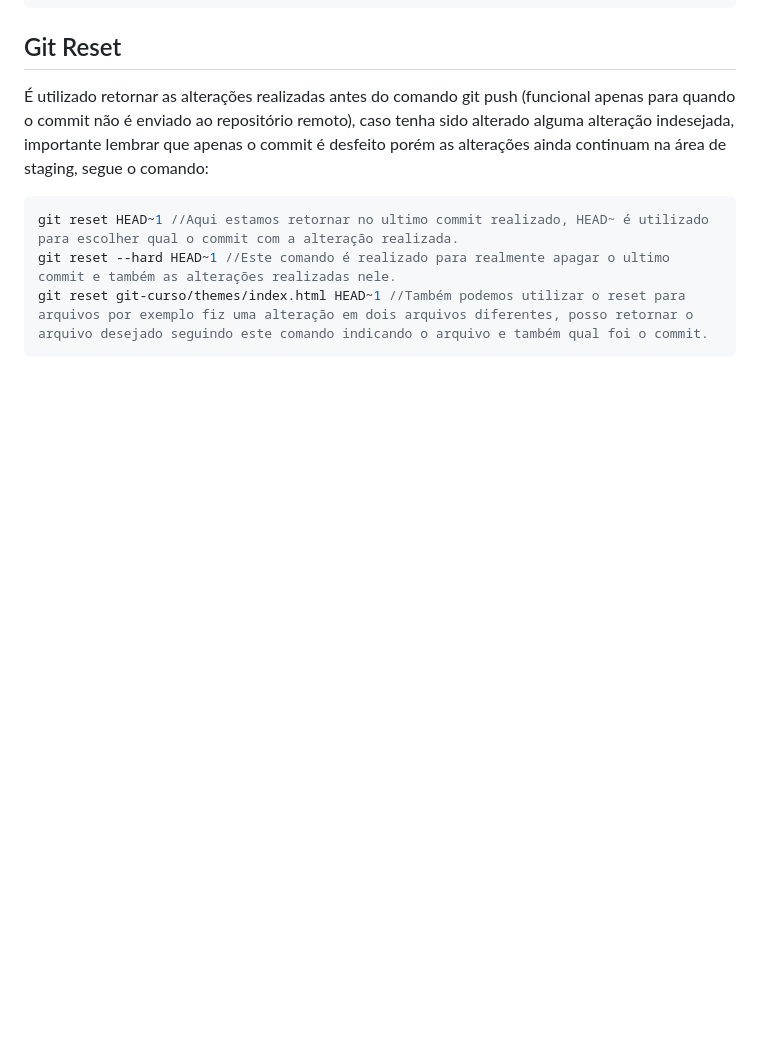
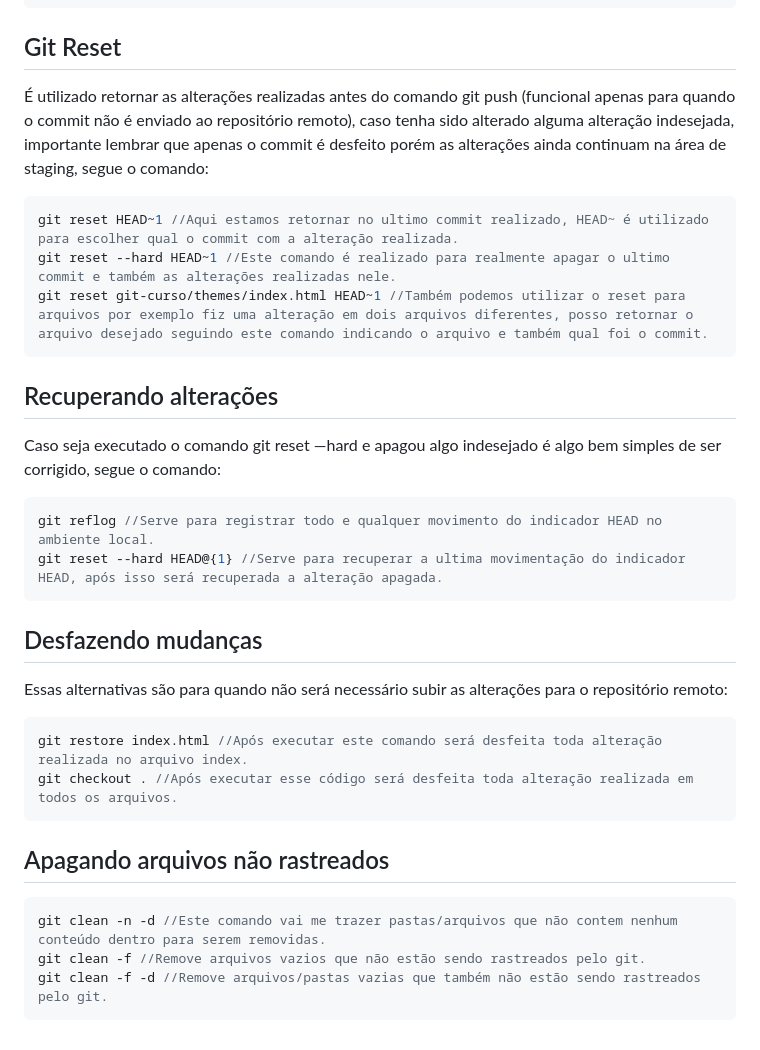
Before and after one commit to Alantrizotte06/Curso_github, a Markdown page: estudos/anotacoes-git.md, the part around the change. GitHub-like rendering; blank space fills up the shorter version.

Commit message:
docs: finalizando anotações curso git

````diff
--- a/estudos/anotacoes-git.md
+++ b/estudos/anotacoes-git.md
@@ -267,3 +267,29 @@ git reset HEAD~1 //Aqui estamos retornar no ultimo commit realizado, HEAD~ é ut
 git reset --hard HEAD~1 //Este comando é realizado para realmente apagar o ultimo commit e também as alterações realizadas nele.
 git reset git-curso/themes/index.html HEAD~1 //Também podemos utilizar o reset para arquivos por exemplo fiz uma alteração em dois arquivos diferentes, posso retornar o arquivo desejado seguindo este comando indicando o arquivo e também qual foi o commit.
 ```
+
+## Recuperando alterações
+
+Caso seja executado o comando git reset —hard e apagou algo indesejado é algo bem simples de ser corrigido, segue o comando:
+
+```jsx
+git reflog //Serve para registrar todo e qualquer movimento do indicador HEAD no ambiente local.
+git reset --hard HEAD@{1} //Serve para recuperar a ultima movimentação do indicador HEAD, após isso será recuperada a alteração apagada.
+```
+
+## Desfazendo mudanças
+
+Essas alternativas são para quando não será necessário subir as alterações para o repositório remoto:
+
+```jsx
+git restore index.html //Após executar este comando será desfeita toda alteração realizada no arquivo index.
+git checkout . //Após executar esse código será desfeita toda alteração realizada em todos os arquivos.
+```
+
+## Apagando arquivos não rastreados
+
+```jsx
+git clean -n -d //Este comando vai me trazer pastas/arquivos que não contem nenhum conteúdo dentro para serem removidas.
+git clean -f //Remove arquivos vazios que não estão sendo rastreados pelo git.
+git clean -f -d //Remove arquivos/pastas vazias que também não estão sendo rastreados pelo git.
+```
````
